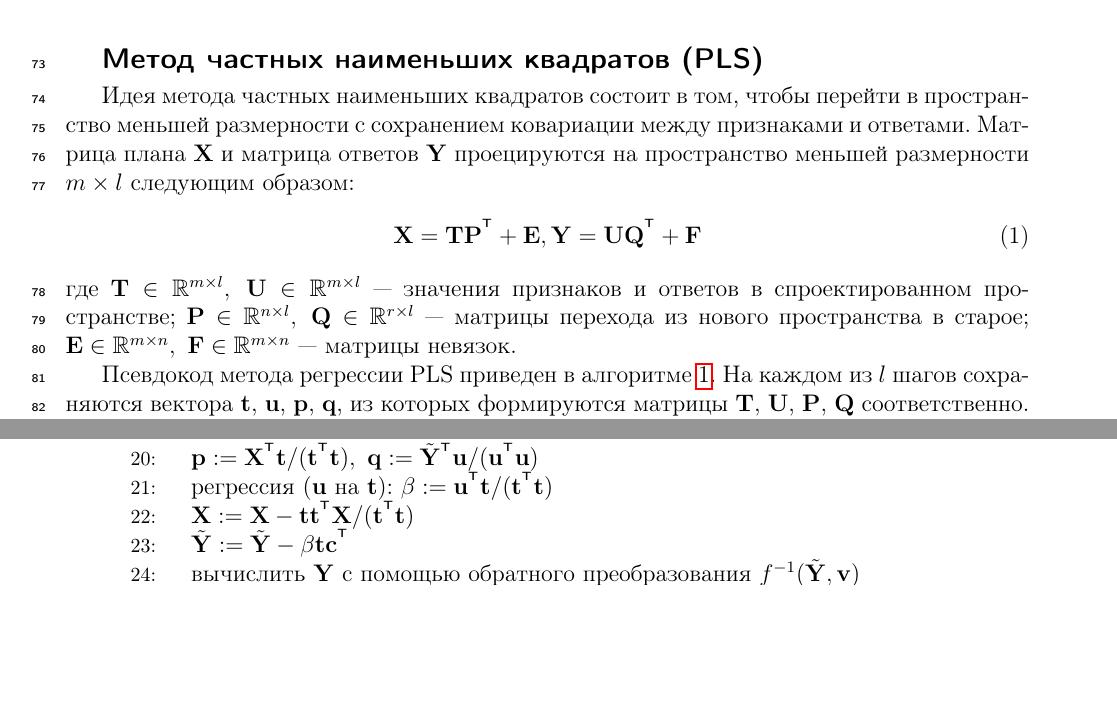
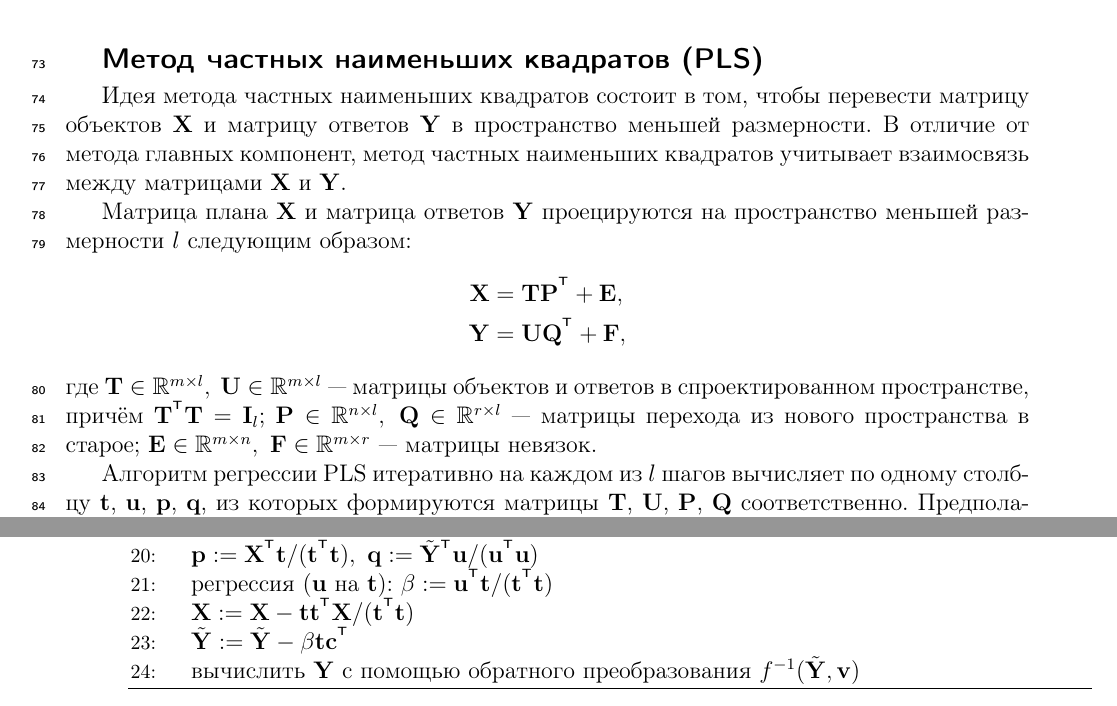
Before and after one commit to mariiavladimirova/NonlinearPLS, a LaTeX document (doc/Vladimirova2017PLS.tex): two parts of pages 4 and 7 of 11 before the commit and two parts of pages 4 and 9 of 13 after it, joined at a grey line, cut so that both start at the same text, the shorter picture padded with empty space. Compiled offline with pdfLaTeX; a missing bibliography style is replaced by a similar one.

Commit message:
updates in pls section

```diff
--- a/doc/Vladimirova2017PLS.tex
+++ b/doc/Vladimirova2017PLS.tex
@@ -183,19 +183,22 @@ $$ {\bTheta}^{*} = \argmin_{\bTheta \in \mathbb{R}^{n \times r}} S(\bTheta | \ma
 %Индуктивно, используя информацию о сигнале и уже спрогнозированные значения, с помощью авторегрессионной модели спрогнозируем значение сигнала в момент времени ${T+2}$, затем ${T+3}$ и так далее до $T+\tau$.
 Значения объема потребления электроэнергии в соседние моменты времени являются зависимыми.
 Таким образом, наблюдается мультиколлинеарность между признаками авторегрессионной модели прогнозирования сигнала.
-Для решения проблемы мультиколлинеарности применяются методы отбора признаков. Оптимальные параметры задачи регрессии находятся на обучающей выборке $\mathfrak{D}_\mathcal{L}$. Отбор признаков происходит на контрольной выборке $\mathfrak{D}_\mathcal{C}$. В следующем разделе описан базовый используемый метод отбора признаков.
+Для решения проблемы мультиколлинеарности применяются методы отбора признаков. Оптимальные параметры задачи регрессии находятся на обучающей выборке $\mathfrak{D}_\mathcal{L}$.
+Отбор признаков происходит на контрольной выборке $\mathfrak{D}_\mathcal{C}$. В следующем разделе описан базовый используемый метод отбора признаков.
 
 %%%%%%%%%%%%%%%%%%%%%%%%%%%%%%%%%%%%%%%%%%%%%%%%%%%%%%%%%%%%%%%%%%%%%%%%%%%%%%
 \newpage
 \section{Метод частных наименьших квадратов (PLS)}
 %%%%%%%%%%%%%%%%%%%%%%%%%%%%%%%%%%%%%%%%%%%%%%%%%%%%%%%%%%%%%%%%%%%%%%%%%%%%%%
 
-Идея метода частных наименьших квадратов состоит в том, чтобы перейти в пространство меньшей размерности с сохранением ковариации между признаками и ответами. Матрица плана $\bX$ и матрица ответов $\bY$ проецируются на пространство меньшей размерности $m \times l$ следующим образом:
-\begin{equation}
+Идея метода частных наименьших квадратов состоит в том, чтобы перевести матрицу объектов $\bX$ и матрицу ответов $\bY$ в пространство меньшей размерности. В отличие от метода главных компонент, метод частных наименьших квадратов учитывает взаимосвязь между матрицами $\bX$ и $\bY$.
+
+Матрица плана $\bX$ и матрица ответов $\bY$ проецируются на пространство меньшей размерности $l$ следующим образом:
+\begin{align*}
 \label{pls_x_y}
-    \bX = \bT \bP^{\T} + \bE,\\
-    \bY = \bU \bQ^{\T} + \bF
-\end{equation}
-где $\bT \in \mathbb{R}^{m \times l},\ \bU \in \mathbb{R}^{m \times l}$~--- значения признаков и ответов в спроектированном пространстве; $\bP \in \mathbb{R}^{n \times l},\ \bQ \in \mathbb{R}^{r \times l}$~--- матрицы перехода из нового пространства в старое; $\bE\in \mathbb{R}^{m \times n},\ \bF \in \mathbb{R}^{m \times n}$~--- матрицы невязок.
+    \bX &= \bT \bP^{\T} + \bE,\\
+    \bY &= \bU \bQ^{\T} + \bF,
+\end{align*}
+где $\bT \in \mathbb{R}^{m \times l},\ \bU \in \mathbb{R}^{m \times l}$~--- матрицы объектов и ответов в спроектированном пространстве, причём $\bT^{\T} \bT = \bI_{l}$; $\bP \in \mathbb{R}^{n \times l},\ \bQ \in \mathbb{R}^{r \times l}$~--- матрицы перехода из нового пространства в старое; $\bE\in \mathbb{R}^{m \times n},\ \bF \in \mathbb{R}^{m \times r}$~--- матрицы невязок.
 
-Псевдокод метода регрессии PLS приведен в алгоритме~\ref{PLSR_pseudo}. На каждом из $l$~шагов сохраняются вектора $\mathbf{t}$, $\mathbf{u}$, $\mathbf{p}$, $\mathbf{q}$, из которых формируются матрицы $\mathbf{T}$, $\mathbf{U}$, $\mathbf{P}$, $\mathbf{Q}$ соответственно.
+Алгоритм регрессии PLS итеративно на каждом из $l$ шагов вычисляет по одному столбцу $\bt$, $\bu$, $\bp$, $\bq$, из которых формируются матрицы $\bT$, $\bU$, $\bP$, $\bQ$ соответственно. Предполагается, что вектора новых признаков $\bt$ и $\bu$ являются линейными комбинациями столбцов матриц $\bX$ и $\bY$ соответственно.
```
Also changed, not shown: doc/Vladimirova2017PLS.pdf, doc/Vladimirova2017PLS.tex (6 more changed lines).
